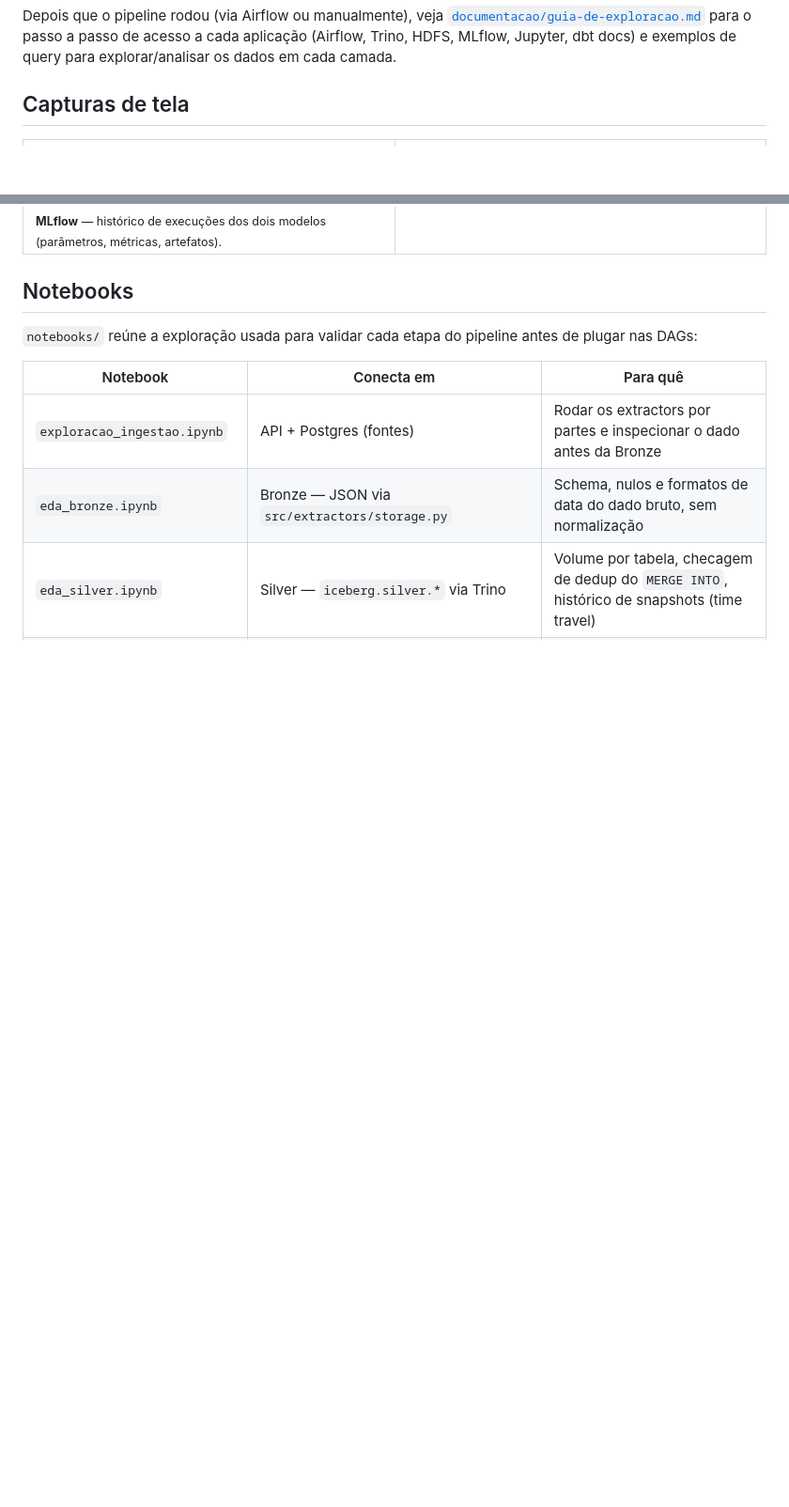
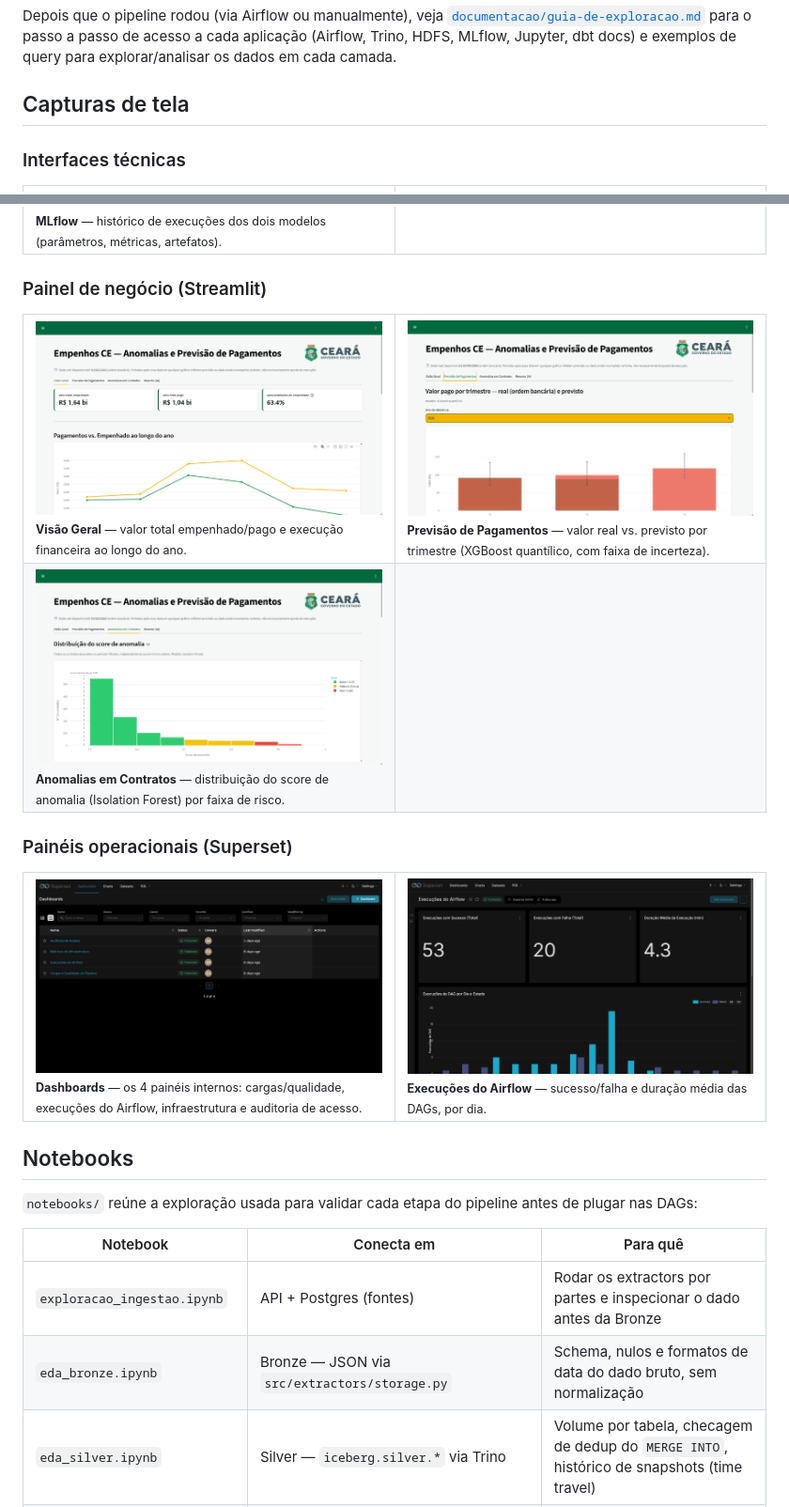
Before and after one commit to jaimejrs/data-engineering-lab-PY03, a Markdown page: README.md, 2 parts joined by grey strips. Shown at 94% size. Rendered like a GitHub page; pictures changed too: slide-html/assets/screenshot-dash-anomalias.png (added), slide-html/assets/screenshot-dash-geral.png (added), slide-html/assets/screenshot-dash-previsao.png (added); blank space fills up the shorter version.

Commit message:
Adiciona screenshots do painel Streamlit e dos dashboards Superset ao README
Reorganiza a secao "Capturas de tela" em tres blocos (interfaces tecnicas,
painel de negocio, paineis operacionais) para acomodar as 5 novas imagens
sem misturar publico/proposito.

```diff
--- a/README.md
+++ b/README.md
@@ -309,6 +309,8 @@ dados em cada camada.
 
 ## Capturas de tela
 
+### Interfaces técnicas
+
 <table>
   <tr>
     <td width="50%">
@@ -336,6 +338,43 @@ dados em cada camada.
       <sub><b>MLflow</b> — histórico de execuções dos dois modelos (parâmetros, métricas, artefatos).</sub>
     </td>
     <td width="50%"></td>
+  </tr>
+</table>
+
+### Painel de negócio (Streamlit)
+
+<table>
+  <tr>
+    <td width="50%">
+      <img src="slide-html/assets/screenshot-dash-geral.png" alt="Painel Streamlit, aba Visão Geral"><br>
+      <sub><b>Visão Geral</b> — valor total empenhado/pago e execução financeira ao longo do ano.</sub>
+    </td>
+    <td width="50%">
+      <img src="slide-html/assets/screenshot-dash-previsao.png" alt="Painel Streamlit, aba Previsão de Pagamentos"><br>
+      <sub><b>Previsão de Pagamentos</b> — valor real vs. previsto por trimestre (XGBoost quantílico, com faixa de incerteza).</sub>
+    </td>
+  </tr>
+  <tr>
+    <td width="50%">
+      <img src="slide-html/assets/screenshot-dash-anomalias.png" alt="Painel Streamlit, aba Anomalias em Contratos"><br>
+      <sub><b>Anomalias em Contratos</b> — distribuição do score de anomalia (Isolation Forest) por faixa de risco.</sub>
+    </td>
+    <td width="50%"></td>
+  </tr>
+</table>
+
+### Painéis operacionais (Superset)
+
+<table>
+  <tr>
+    <td width="50%">
+      <img src="slide-html/assets/screenshot-dashs-superset.png" alt="Lista de dashboards do Superset"><br>
+      <sub><b>Dashboards</b> — os 4 painéis internos: cargas/qualidade, execuções do Airflow, infraestrutura e auditoria de acesso.</sub>
+    </td>
+    <td width="50%">
+      <img src="slide-html/assets/screenshot-monitoramento-airflow.png" alt="Dashboard Execuções do Airflow no Superset"><br>
+      <sub><b>Execuções do Airflow</b> — sucesso/falha e duração média das DAGs, por dia.</sub>
+    </td>
   </tr>
 </table>
 
```
